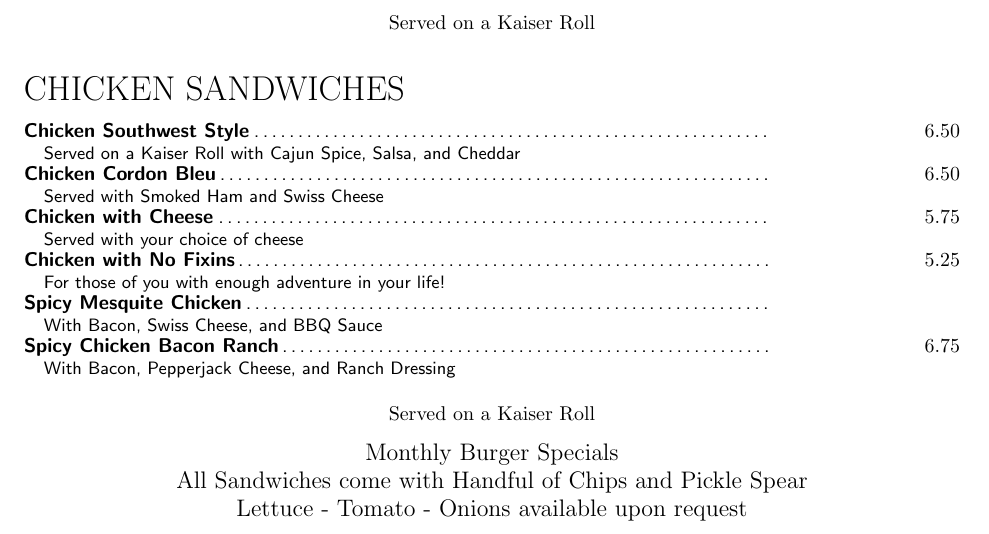
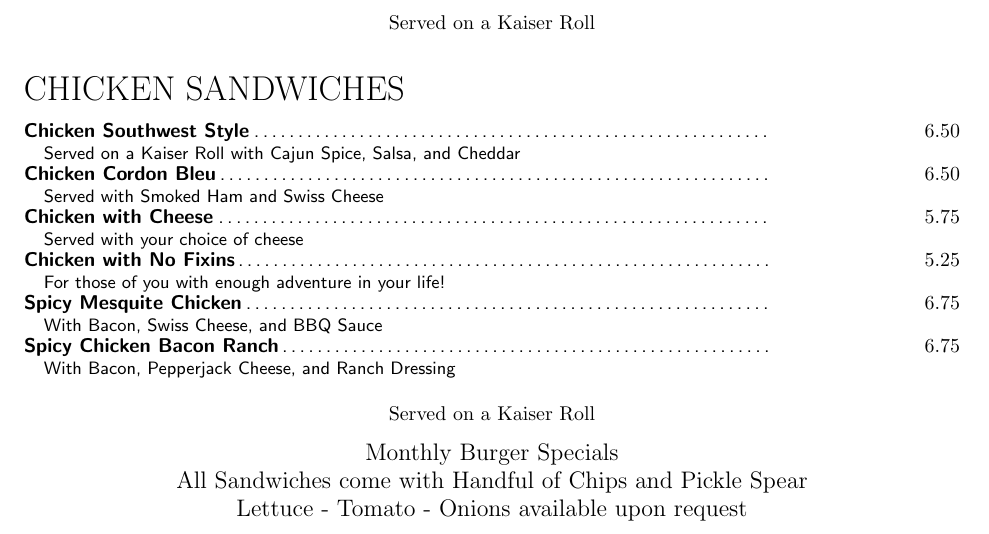
Before and after one commit to Jacob-Mischka/coyote-grill-menu, a LaTeX document (document.tex): part of page 1 of 2, cut so that both start at the same text. Compiled offline with pdfLaTeX.

Commit message:
Fixed a missing price :(

```diff
--- a/document.tex
+++ b/document.tex
@@ -101,7 +101,7 @@
 		\Desc{Served with your choice of cheese} \\
 		\Item{Chicken with No Fixins}{5.25} \\
 		\Desc{For those of you with enough adventure in your life!} \\
-		\Item{Spicy Mesquite Chicken} \\
+		\Item{Spicy Mesquite Chicken}{6.75} \\
 		\Desc{With Bacon, Swiss Cheese, and BBQ Sauce} \\
 		\Item{Spicy Chicken Bacon Ranch}{6.75} \\
 		\Desc{With Bacon, Pepperjack Cheese, and Ranch Dressing} \\
```
